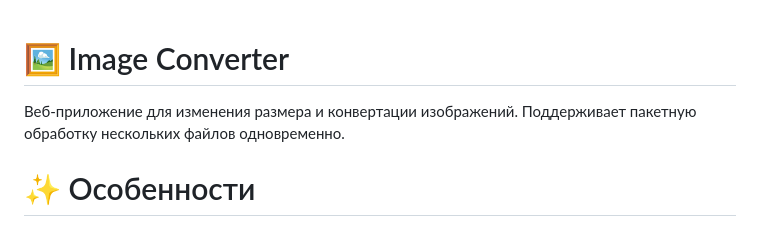
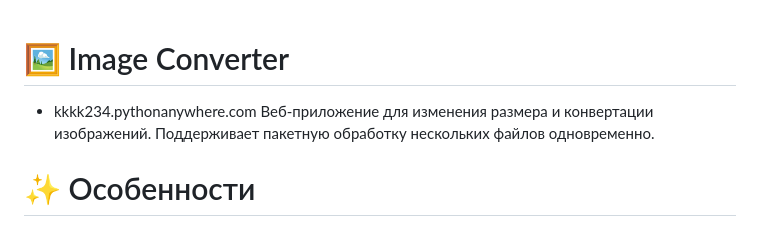
Before and after one commit to ddhodfmfghm/kkkk, a Markdown page: README.md, the part around the change. Drawn GitHub-style.

```diff
--- a/README.md
+++ b/README.md
@@ -1,5 +1,5 @@
 # 🖼️ Image Converter
-
+- kkkk234.pythonanywhere.com
 Веб-приложение для изменения размера и конвертации изображений. Поддерживает пакетную обработку нескольких файлов одновременно.
 # ✨ Особенности
 ## 🔐 Система аутентификации
```
